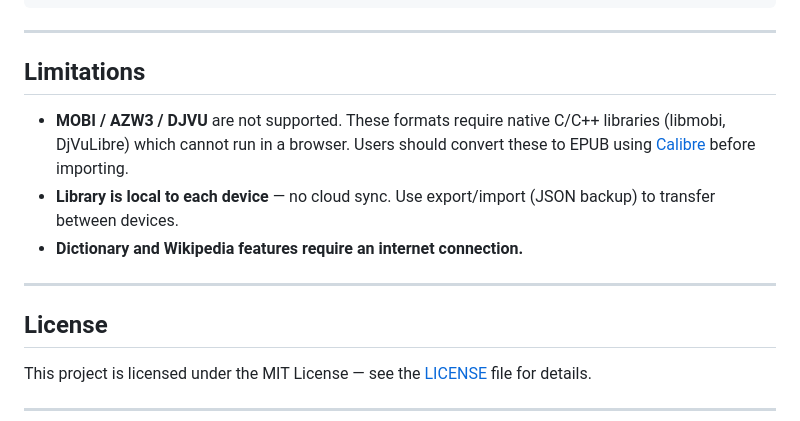
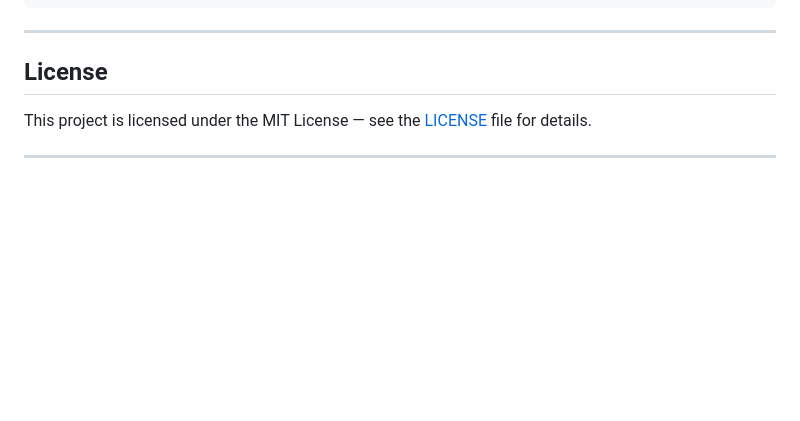
Before and after one commit to DoubleMountain-dev/folio-reader, a Markdown page: README.md, the part around the change. Drawn GitHub-style; blank space fills up the shorter version.

```diff
--- a/README.md
+++ b/README.md
@@ -153,13 +153,7 @@ folio_reader/
 
 ---
 
-## Limitations
 
-- **MOBI / AZW3 / DJVU** are not supported. These formats require native C/C++ libraries (libmobi, DjVuLibre) which cannot run in a browser. Users should convert these to EPUB using [Calibre](https://calibre-ebook.com/) before importing.
-- **Library is local to each device** — no cloud sync. Use export/import (JSON backup) to transfer between devices.
-- **Dictionary and Wikipedia features require an internet connection.**
-
----
 
 ## License
 
```
